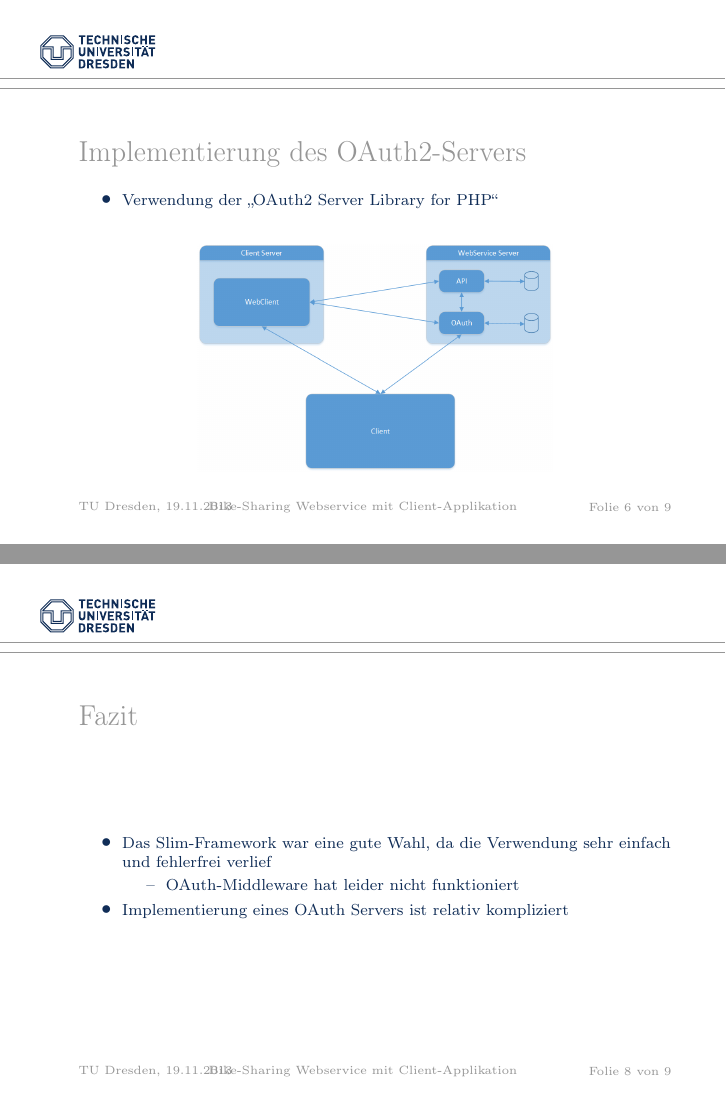
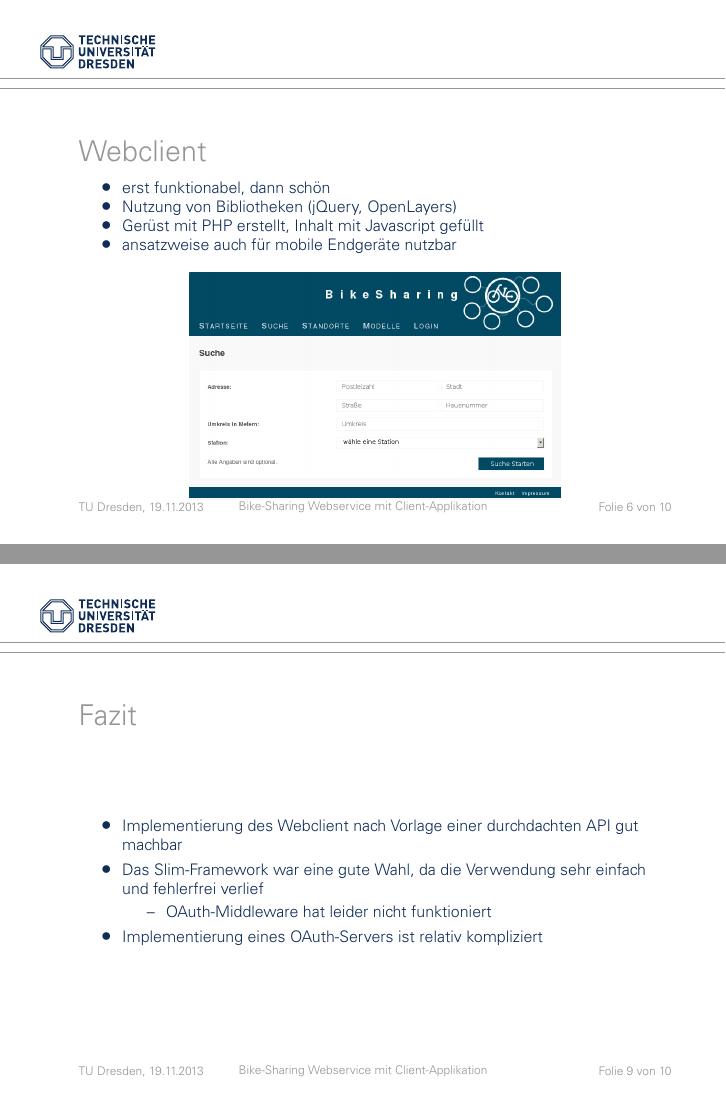
Before and after one commit to don-philipe/Praktikum-SOA, LaTeX slides (doc/Abschlusspraesentation/main.tex, which reads doc/Abschlusspraesentation/body.tex): pages 6 and 8 of 9 before the commit and pages 6 and 9 of 10 after it, joined at a grey line. The pictures show the PDF file doc/Abschlusspraesentation/main.pdf that the author committed with the source.

Commit message:
praesentation webclient

```diff
--- a/doc/Abschlusspraesentation/body.tex
+++ b/doc/Abschlusspraesentation/body.tex
@@ -63,6 +66,21 @@
 	\end{tabularx}
 \end{frame}
 
+\section{Webclient}
+\begin{frame}
+	\frametitle*{Webclient}
+	\begin{itemize}
+		\item erst funktionabel, dann schön
+		\item Nutzung von Bibliotheken (jQuery, OpenLayers)
+		\item Gerüst mit PHP erstellt, Inhalt mit Javascript gefüllt
+		\item ansatzweise auch für mobile Endgeräte nutzbar
+	\end{itemize}
+	\begin{figure}
+		\centering
+		\includegraphics[height=40mm]{pics/bikesharing_search.png}
+	\end{figure}
+\end{frame}
+
 \section{Implementierung des OAuth2-Servers}
 \begin{frame}
 	\frametitle*{Implementierung des OAuth2-Servers}
@@ -85,11 +103,12 @@
 \begin{frame}
 	\frametitle*{Fazit}
 	\begin{itemize}
+		\item Implementierung des Webclient nach Vorlage einer durchdachten API gut machbar
 		\item Das Slim-Framework war eine gute Wahl, da die Verwendung sehr einfach und fehlerfrei verlief
 		\begin{itemize}
 			\item OAuth-Middleware hat leider nicht funktioniert
 		\end{itemize}
-	\item Implementierung eines OAuth-Servers ist relativ kompliziert
+		\item Implementierung eines OAuth-Servers ist relativ kompliziert
 	\end{itemize}
 \end{frame}
 
```
Also changed, not shown: doc/Abschlusspraesentation/main.pdf, doc/Abschlusspraesentation/pics/bikesharing_search.png (added), doc/Abschlusspraesentation/body.tex (7 more changed lines).
